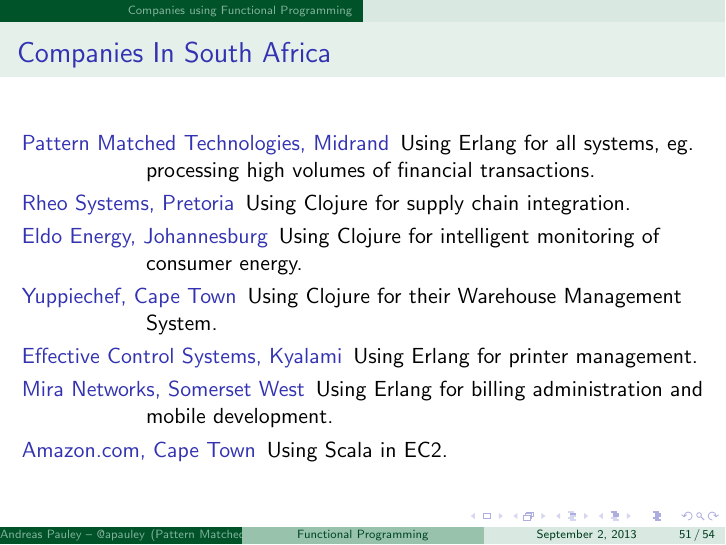
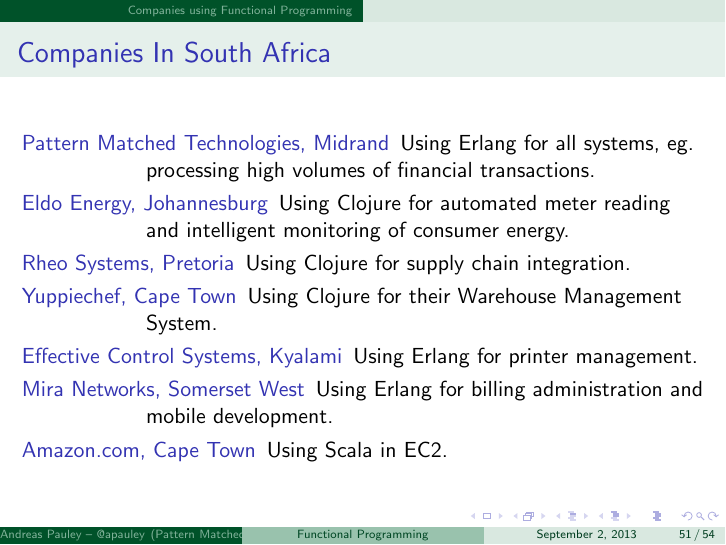
Before and after one commit to apauley/fp_presentation, LaTeX slides (fp_intro.tex): page 83 of 86. Compiled offline with pdfLaTeX.

Commit message:
Change description for Eldo

```diff
--- a/fp_intro.tex
+++ b/fp_intro.tex
@@ -474,9 +474,9 @@
   \begin{description}[<+->]
   \item[Pattern Matched Technologies, Midrand] Using Erlang for all systems,
     eg. processing high volumes of financial transactions.
+  \item[Eldo Energy, Johannesburg] Using Clojure for automated meter
+    reading and intelligent monitoring of consumer energy.
   \item[Rheo Systems, Pretoria] Using Clojure for supply chain integration.
-  \item[Eldo Energy, Johannesburg] Using Clojure for intelligent monitoring of consumer
-    energy.
   \item[Yuppiechef, Cape Town] Using Clojure for their Warehouse
     Management System.
   \item[Effective Control Systems, Kyalami] Using Erlang for printer
```
